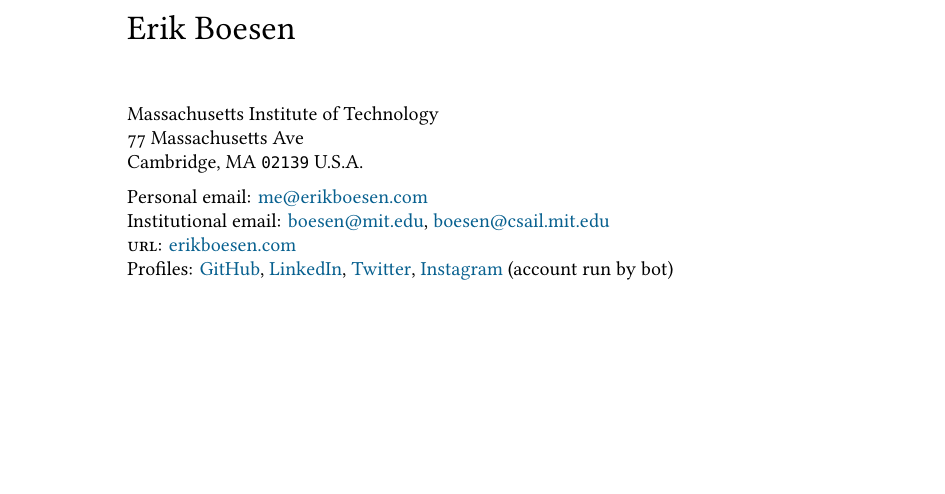
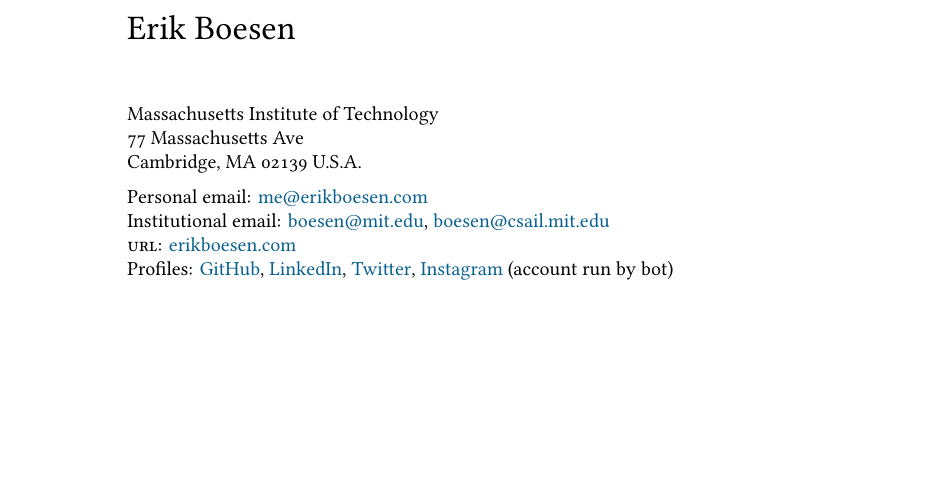
Before and after one commit to ErikBoesen/erikboesen.github.io, a LaTeX CV (resume.tex): part of page 1 of 2, cut so that both start at the same text. Compiled offline with XeLaTeX; a missing font is replaced by an installed copy or a similar font.

Commit message:
Remove code style from zip code

```diff
--- a/resume.tex
+++ b/resume.tex
@@ -61,7 +61,7 @@
 {\LARGE Erik Boesen}\\[1cm]
  Massachusetts Institute of Technology\\
 77 Massachusetts Ave\\
-Cambridge, MA \texttt{02139}
+Cambridge, MA 02139
 U.S.A.\\[.2cm]
 Personal email: \href{mailto:me@erikboesen.com}{me@erikboesen.com}\\
 Institutional email: \href{mailto:boesen@mit.edu}{boesen@mit.edu}, \href{mailto:boesen@csail.mit.edu}{boesen@csail.mit.edu}\\
```
Also changed, not shown: resume.pdf.
